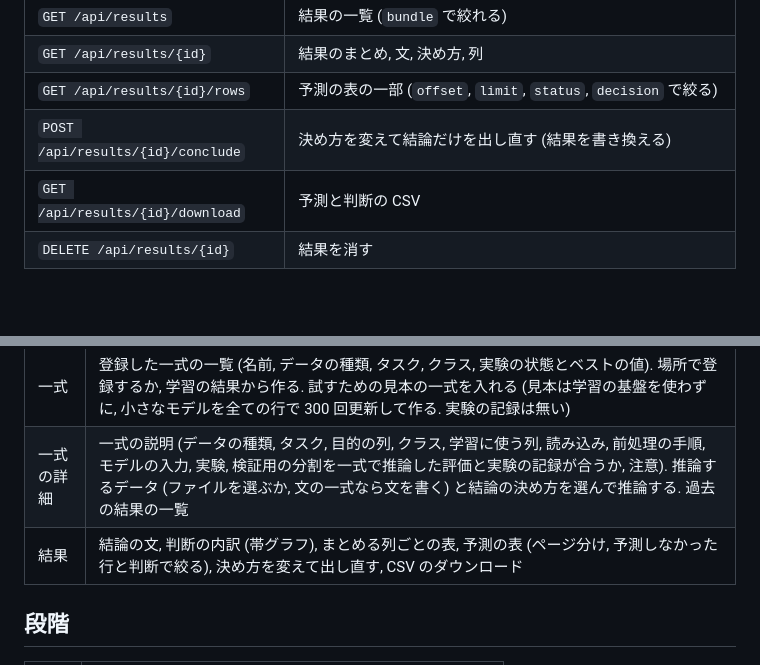
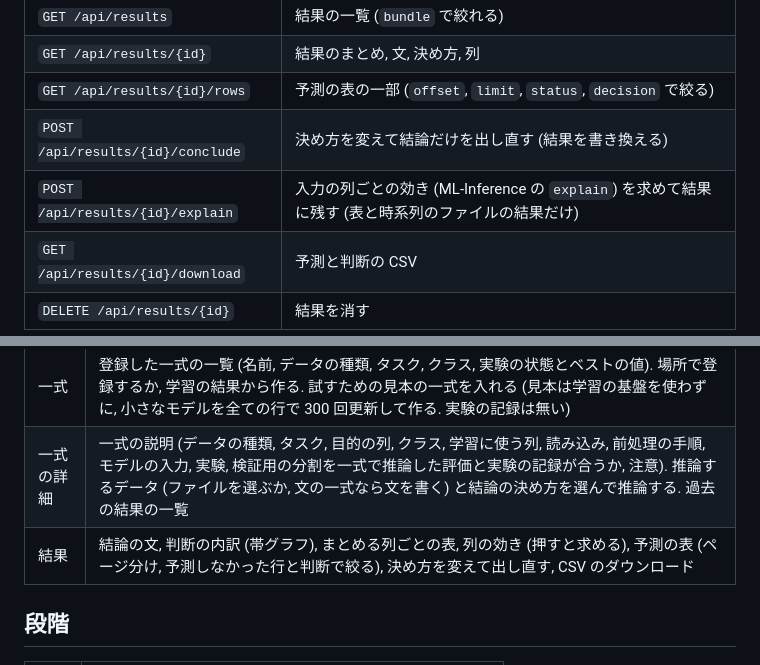
Before and after one commit to victor-von-pooh/ML-Provide, a Markdown page: docs/DESIGN.md, 2 parts joined by grey strips. Rendered like a GitHub page; blank space fills up the shorter version.

```diff
--- a/docs/DESIGN.md
+++ b/docs/DESIGN.md
@@ -55,6 +55,7 @@ ML-Provide の設計の方針をまとめる.
 | `GET /api/results/{id}` | 結果のまとめ, 文, 決め方, 列 |
 | `GET /api/results/{id}/rows` | 予測の表の一部 (`offset`, `limit`, `status`, `decision` で絞る) |
 | `POST /api/results/{id}/conclude` | 決め方を変えて結論だけを出し直す (結果を書き換える) |
+| `POST /api/results/{id}/explain` | 入力の列ごとの効き (ML-Inference の `explain`) を求めて結果に残す (表と時系列のファイルの結果だけ) |
 | `GET /api/results/{id}/download` | 予測と判断の CSV |
 | `DELETE /api/results/{id}` | 結果を消す |
 
@@ -69,7 +70,7 @@ ML-Provide の設計の方針をまとめる.
 | --- | --- |
 | 一式 | 登録した一式の一覧 (名前, データの種類, タスク, クラス, 実験の状態とベストの値). 場所で登録するか, 学習の結果から作る. 試すための見本の一式を入れる (見本は学習の基盤を使わずに, 小さなモデルを全ての行で 300 回更新して作る. 実験の記録は無い) |
 | 一式の詳細 | 一式の説明 (データの種類, タスク, 目的の列, クラス, 学習に使う列, 読み込み, 前処理の手順, モデルの入力, 実験, 検証用の分割を一式で推論した評価と実験の記録が合うか, 注意). 推論するデータ (ファイルを選ぶか, 文の一式なら文を書く) と結論の決め方を選んで推論する. 過去の結果の一覧 |
-| 結果 | 結論の文, 判断の内訳 (帯グラフ), まとめる列ごとの表, 予測の表 (ページ分け, 予測しなかった行と判断で絞る), 決め方を変えて出し直す, CSV のダウンロード |
+| 結果 | 結論の文, 判断の内訳 (帯グラフ), まとめる列ごとの表, 列の効き (押すと求める), 予測の表 (ページ分け, 予測しなかった行と判断で絞る), 決め方を変えて出し直す, CSV のダウンロード |
 
 ## 段階
 
```
Also changed, not shown: docs/GUIDE.md (+11 -1 lines), docs/images/explain.jpg (added), 7 other files.
